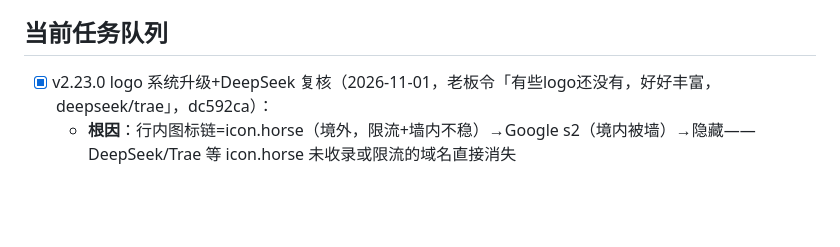
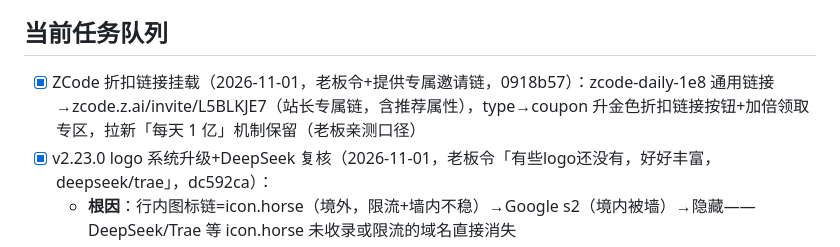
Before and after one commit to KJAI123/tokenmost, a Markdown page: SESSION_STATE.md, the part around the change. Rendered like a GitHub page; blank space fills up the shorter version.

Commit message:
docs: ZCode 折扣链接签收

```diff
--- a/SESSION_STATE.md
+++ b/SESSION_STATE.md
@@ -28,6 +28,7 @@
 - 后端 server/app.py（FastAPI+Flash 初审）systemd 常驻
 
 ## 当前任务队列
+- [x] ZCode 折扣链接挂载（2026-11-01，老板令+提供专属邀请链，0918b57）：zcode-daily-1e8 通用链接→zcode.z.ai/invite/L5BLKJE7（站长专属链，含推荐属性），type→coupon 升金色折扣链接按钮+加倍领取专区，拉新「每天 1 亿」机制保留（老板亲测口径）
 - [x] v2.23.0 logo 系统升级+DeepSeek 复核（2026-11-01，老板令「有些logo还没有，好好丰富，deepseek/trae」，dc592ca）：
   - **根因**：行内图标链=icon.horse（境外，限流+墙内不稳）→Google s2（境内被墙）→隐藏——DeepSeek/Trae 等 icon.horse 未收录或限流的域名直接消失
   - **治理**：双轮探测 72 域名（官网 favicon.ico 34 可用+www 变体捞回 12 含 www.deepseek.com/favicon.ico）→ assets/logos.json 46 条官方直连图标；行内链升级四级 LOGOS 覆盖→官网 favicon→icon.horse→s2→隐藏；侧边栏同步接入；pages.yml assets 部署已具备
```
